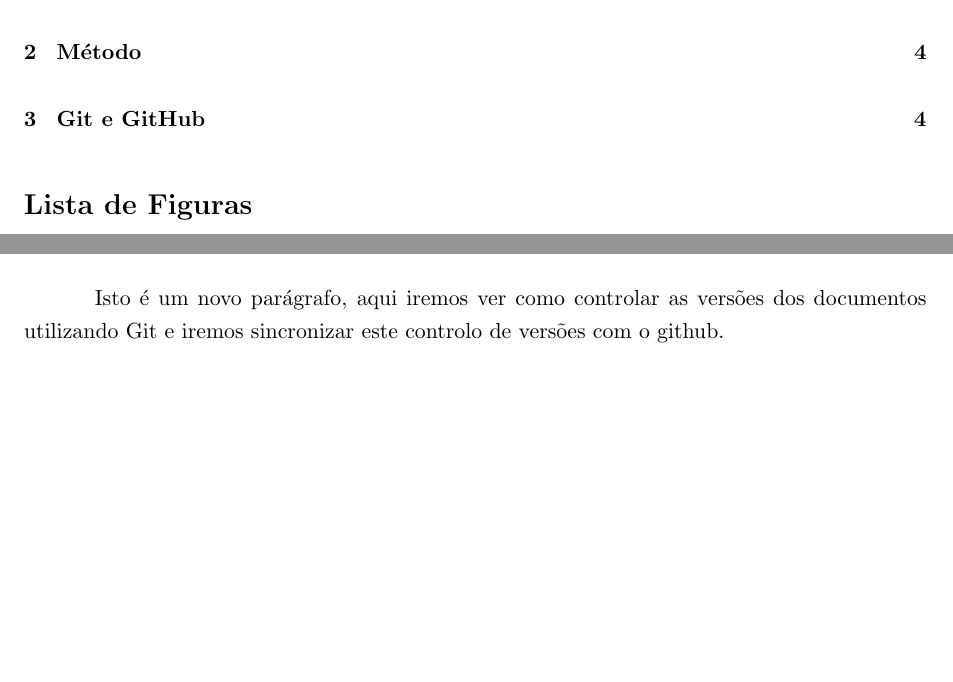
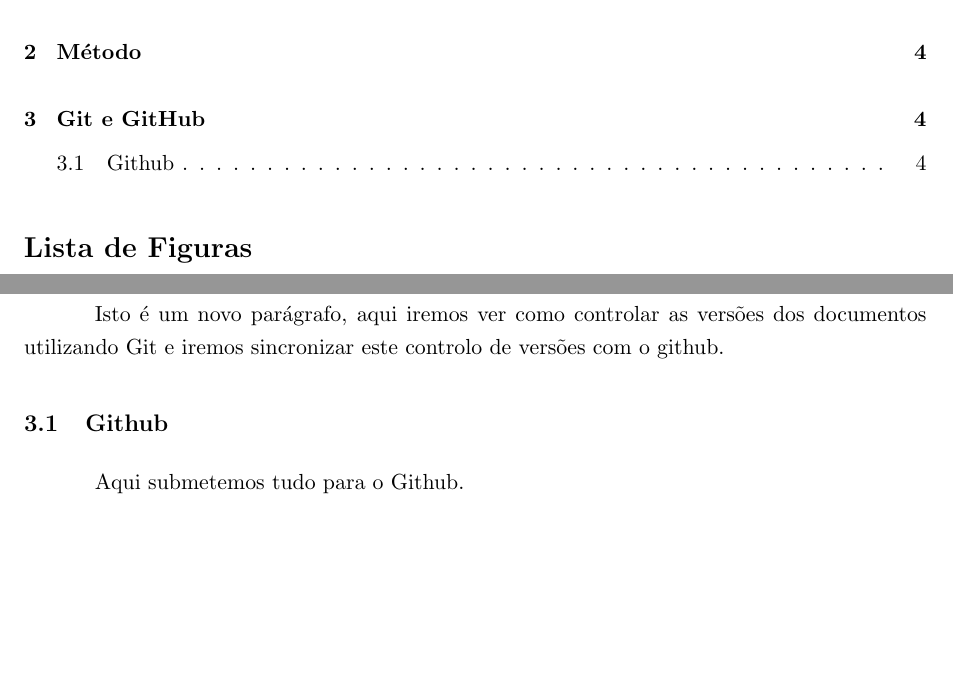
Before and after one commit to joaopintosp/example-scientific-paper, a LaTeX document (src/main.tex): two parts of pages 1 and 4 of 4, joined at a grey line, cut so that both start at the same text, the shorter picture padded with empty space. Compiled offline with pdfLaTeX.

Commit message:
criei uma nova secção

```diff
--- a/src/main.tex
+++ b/src/main.tex
@@ -108,6 +108,10 @@
 
     Isto é um novo parágrafo, aqui iremos ver como controlar as versões dos documentos utilizando Git e iremos sincronizar este controlo de versões com o github.
 
+    \subsection{Github}\label{sec_github}
+
+    Aqui submetemos tudo para o Github.
+
 %    \bibliography{main}
 %    \bibliographystyle{plain}
 
```
